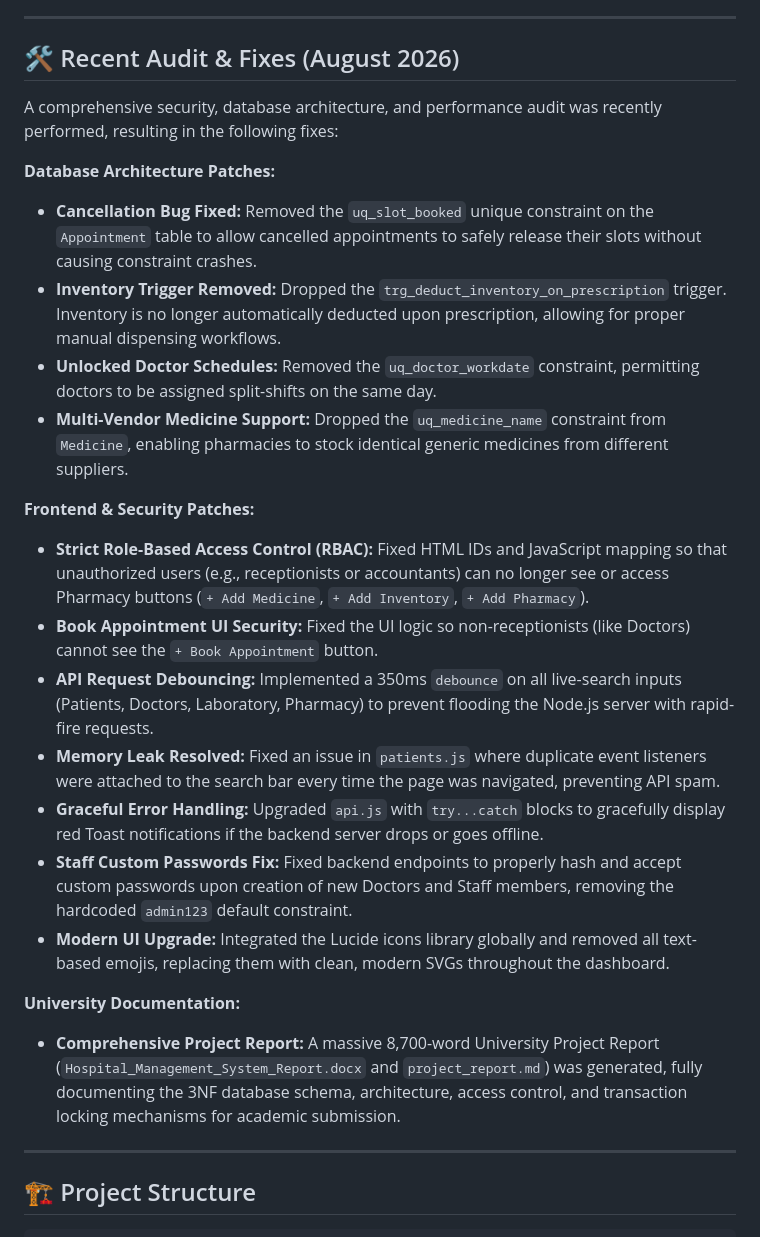
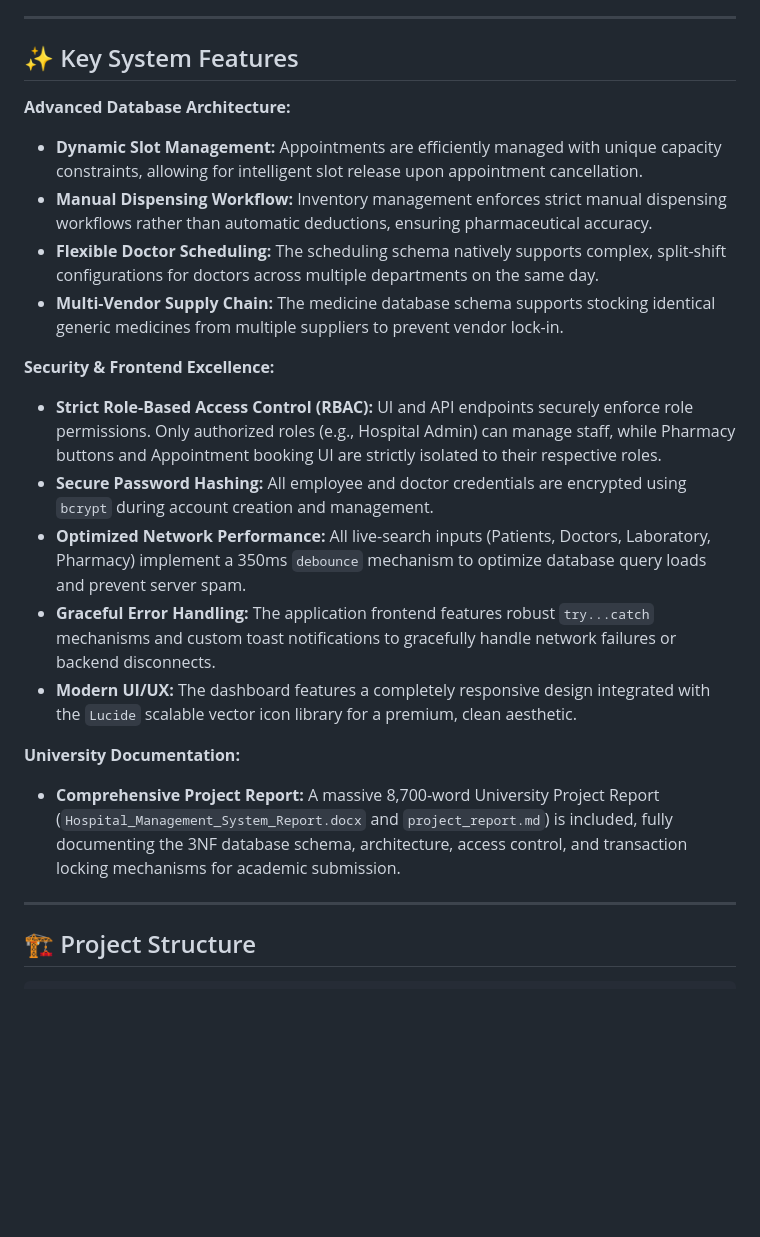
Before and after one commit to jamshidnabizada7-boop/Hospital-MySQL-DATABASE, a Markdown page: README.md, the part around the change. GitHub-like rendering; blank space fills up the shorter version.

Commit message:
docs: reframe project changes as advanced features for university submission

```diff
--- a/README.md
+++ b/README.md
@@ -72,27 +72,23 @@ http://localhost:5000
 
 ---
 
-## 🛠️ Recent Audit & Fixes (August 2026)
+## ✨ Key System Features
 
-A comprehensive security, database architecture, and performance audit was recently performed, resulting in the following fixes:
+**Advanced Database Architecture:**
+- **Dynamic Slot Management:** Appointments are efficiently managed with unique capacity constraints, allowing for intelligent slot release upon appointment cancellation.
+- **Manual Dispensing Workflow:** Inventory management enforces strict manual dispensing workflows rather than automatic deductions, ensuring pharmaceutical accuracy.
+- **Flexible Doctor Scheduling:** The scheduling schema natively supports complex, split-shift configurations for doctors across multiple departments on the same day.
+- **Multi-Vendor Supply Chain:** The medicine database schema supports stocking identical generic medicines from multiple suppliers to prevent vendor lock-in.
 
-**Database Architecture Patches:**
-- **Cancellation Bug Fixed:** Removed the `uq_slot_booked` unique constraint on the `Appointment` table to allow cancelled appointments to safely release their slots without causing constraint crashes.
-- **Inventory Trigger Removed:** Dropped the `trg_deduct_inventory_on_prescription` trigger. Inventory is no longer automatically deducted upon prescription, allowing for proper manual dispensing workflows.
-- **Unlocked Doctor Schedules:** Removed the `uq_doctor_workdate` constraint, permitting doctors to be assigned split-shifts on the same day.
-- **Multi-Vendor Medicine Support:** Dropped the `uq_medicine_name` constraint from `Medicine`, enabling pharmacies to stock identical generic medicines from different suppliers.
-
-**Frontend & Security Patches:**
-- **Strict Role-Based Access Control (RBAC):** Fixed HTML IDs and JavaScript mapping so that unauthorized users (e.g., receptionists or accountants) can no longer see or access Pharmacy buttons (`+ Add Medicine`, `+ Add Inventory`, `+ Add Pharmacy`).
-- **Book Appointment UI Security:** Fixed the UI logic so non-receptionists (like Doctors) cannot see the `+ Book Appointment` button.
-- **API Request Debouncing:** Implemented a 350ms `debounce` on all live-search inputs (Patients, Doctors, Laboratory, Pharmacy) to prevent flooding the Node.js server with rapid-fire requests.
-- **Memory Leak Resolved:** Fixed an issue in `patients.js` where duplicate event listeners were attached to the search bar every time the page was navigated, preventing API spam.
-- **Graceful Error Handling:** Upgraded `api.js` with `try...catch` blocks to gracefully display red Toast notifications if the backend server drops or goes offline.
-- **Staff Custom Passwords Fix:** Fixed backend endpoints to properly hash and accept custom passwords upon creation of new Doctors and Staff members, removing the hardcoded `admin123` default constraint.
-- **Modern UI Upgrade:** Integrated the Lucide icons library globally and removed all text-based emojis, replacing them with clean, modern SVGs throughout the dashboard.
+**Security & Frontend Excellence:**
+- **Strict Role-Based Access Control (RBAC):** UI and API endpoints securely enforce role permissions. Only authorized roles (e.g., Hospital Admin) can manage staff, while Pharmacy buttons and Appointment booking UI are strictly isolated to their respective roles.
+- **Secure Password Hashing:** All employee and doctor credentials are encrypted using `bcrypt` during account creation and management.
+- **Optimized Network Performance:** All live-search inputs (Patients, Doctors, Laboratory, Pharmacy) implement a 350ms `debounce` mechanism to optimize database query loads and prevent server spam.
+- **Graceful Error Handling:** The application frontend features robust `try...catch` mechanisms and custom toast notifications to gracefully handle network failures or backend disconnects.
+- **Modern UI/UX:** The dashboard features a completely responsive design integrated with the `Lucide` scalable vector icon library for a premium, clean aesthetic.
 
 **University Documentation:**
-- **Comprehensive Project Report:** A massive 8,700-word University Project Report (`Hospital_Management_System_Report.docx` and `project_report.md`) was generated, fully documenting the 3NF database schema, architecture, access control, and transaction locking mechanisms for academic submission.
+- **Comprehensive Project Report:** A massive 8,700-word University Project Report (`Hospital_Management_System_Report.docx` and `project_report.md`) is included, fully documenting the 3NF database schema, architecture, access control, and transaction locking mechanisms for academic submission.
 
 ---
 
```
